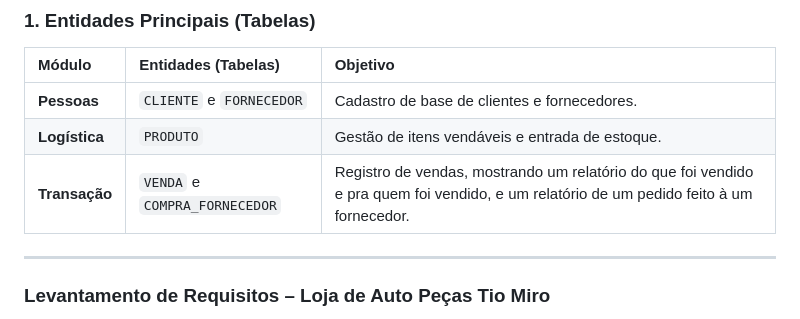
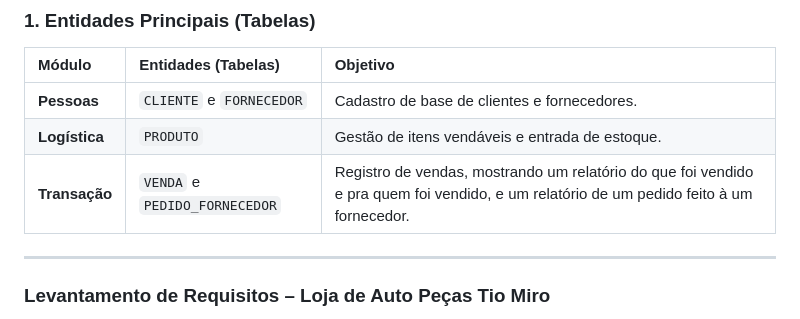
Before and after one commit to LeonardoCostaBotelho/SEG-An-lise-de-Sistemas, a Markdown page: Projeto/levantamento-de-requisitos.md, the part around the change. Drawn GitHub-style.

```diff
--- a/Projeto/levantamento-de-requisitos.md
+++ b/Projeto/levantamento-de-requisitos.md
@@ -45,7 +45,7 @@ A estrutura do banco de dados relacional (autopeças\_DB) é composta por 5 tabe
 | :--- | :--- | :--- |
 | **Pessoas** | `CLIENTE` e `FORNECEDOR` | Cadastro de base de clientes e fornecedores. |
 | **Logística** | `PRODUTO` | Gestão de itens vendáveis e entrada de estoque. |
-| **Transação** | `VENDA` e `COMPRA_FORNECEDOR` | Registro de vendas, mostrando um relatório do que foi vendido e pra quem foi vendido, e um relatório de um pedido feito à um fornecedor. |
+| **Transação** | `VENDA` e `PEDIDO_FORNECEDOR` | Registro de vendas, mostrando um relatório do que foi vendido e pra quem foi vendido, e um relatório de um pedido feito à um fornecedor. |
 
 ---
 
```
